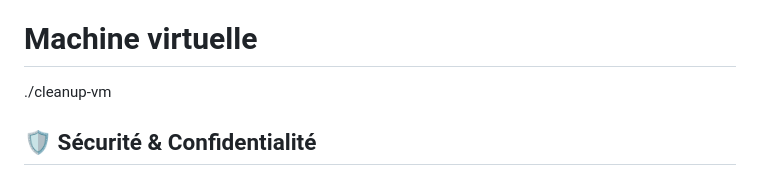
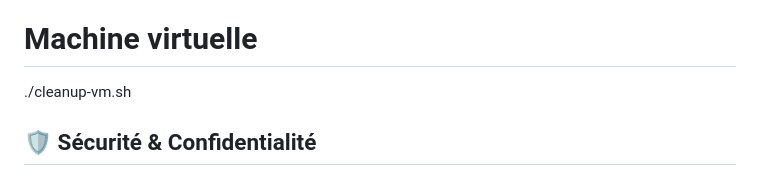
Before and after one commit to Liam4Chilll/FAMILY_RAG, a Markdown page: readme.md, the part around the change. GitHub-like rendering.

```diff
--- a/readme.md
+++ b/readme.md
@@ -111,7 +111,7 @@ Accès à la webUI : http://<VM_IP>:5000
 ./cleanup-macos.sh
 
 # Machine virtuelle
-./cleanup-vm
+./cleanup-vm.sh
 
 
 ## 🛡️ Sécurité & Confidentialité
```
